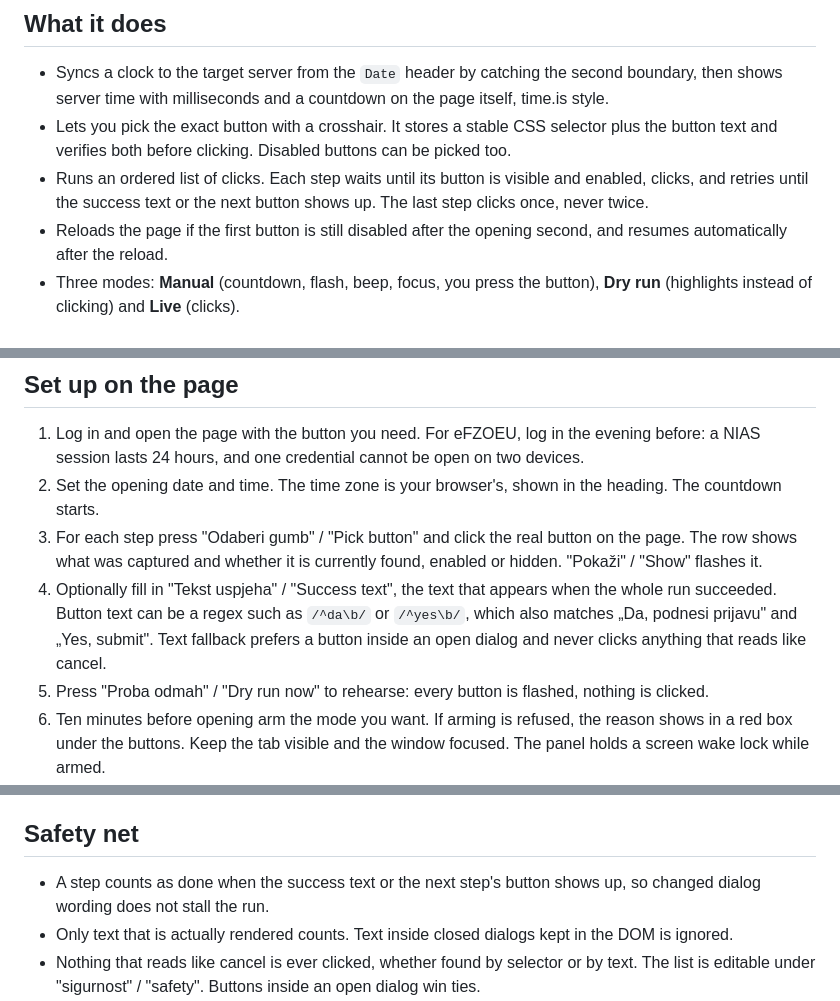
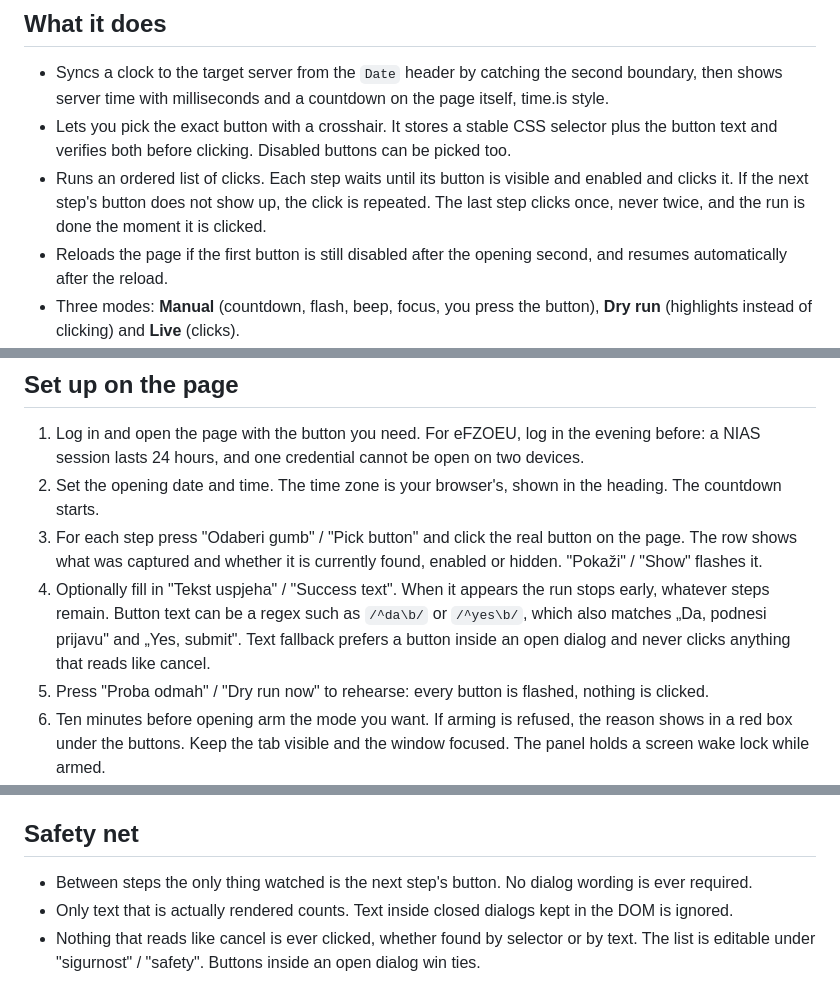
Before and after one commit to dineeek/najbrzi-prst, a Markdown page: README.md, 3 parts joined by grey strips. GitHub-like rendering.

Commit message:
docs: describe the simplified step flow

```diff
--- a/README.md
+++ b/README.md
@@ -20,8 +20,9 @@ Not affiliated with FZOEU or any portal. Read
   selector plus the button text and verifies both before clicking. Disabled
   buttons can be picked too.
 - Runs an ordered list of clicks. Each step waits until its button is visible
-  and enabled, clicks, and retries until the success text or the next button
-  shows up. The last step clicks once, never twice.
+  and enabled and clicks it. If the next step's button does not show up, the
+  click is repeated. The last step clicks once, never twice, and the run is done
+  the moment it is clicked.
 - Reloads the page if the first button is still disabled after the opening
   second, and resumes automatically after the reload.
 - Three modes: **Manual** (countdown, flash, beep, focus, you press the button),
@@ -70,11 +71,11 @@ right of that site from then on. Remove a site from the same popup.
 3. For each step press "Odaberi gumb" / "Pick button" and click the real button
    on the page. The row shows what was captured and whether it is currently
    found, enabled or hidden. "Pokaži" / "Show" flashes it.
-4. Optionally fill in "Tekst uspjeha" / "Success text", the text that appears
-   when the whole run succeeded. Button text can be a regex such as `/^da\b/` or
-   `/^yes\b/`, which also matches „Da, podnesi prijavu" and „Yes, submit". Text
-   fallback prefers a button inside an open dialog and never clicks anything
-   that reads like cancel.
+4. Optionally fill in "Tekst uspjeha" / "Success text". When it appears the run
+   stops early, whatever steps remain. Button text can be a regex such as
+   `/^da\b/` or `/^yes\b/`, which also matches „Da, podnesi prijavu" and „Yes,
+   submit". Text fallback prefers a button inside an open dialog and never
+   clicks anything that reads like cancel.
 5. Press "Proba odmah" / "Dry run now" to rehearse: every button is flashed,
    nothing is clicked.
 6. Ten minutes before opening arm the mode you want. If arming is refused, the
@@ -133,8 +135,8 @@ before opening. Live and manual mode refuse to arm without a valid sync.
 
 ## Safety net
 
-- A step counts as done when the success text or the next step's button shows
-  up, so changed dialog wording does not stall the run.
+- Between steps the only thing watched is the next step's button. No dialog
+  wording is ever required.
 - Only text that is actually rendered counts. Text inside closed dialogs kept in
   the DOM is ignored.
 - Nothing that reads like cancel is ever clicked, whether found by selector or
```
Also changed, not shown: other parts of README.md (+2 -1 lines).
